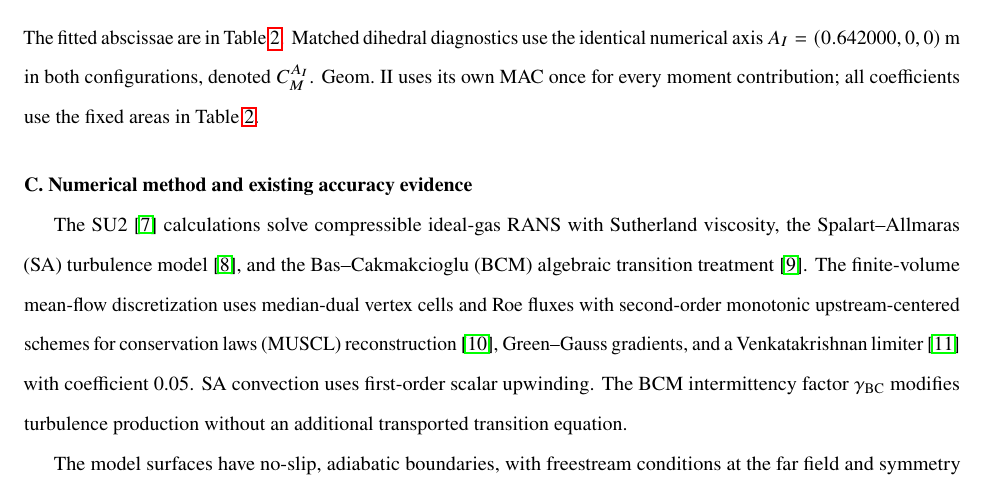
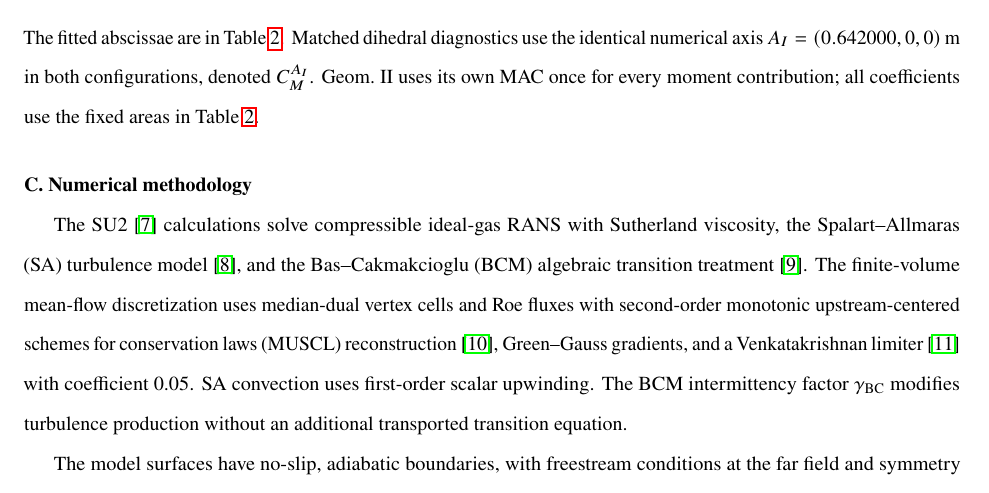
Before and after one commit to rois1995/Pre-Stall-Aerodynamic-Nonlinearities-of-Swept-Tail-Planes-with-Full-Span-Control-Surface---Revision, a LaTeX paper (main.tex): part of page 7 of 26, cut so that both start at the same text. Compiled offline with pdfLaTeX.

Commit message:
Updates from Overleaf

```diff
--- a/main.tex
+++ b/main.tex
@@ -143,7 +143,7 @@ The original numerical reference is $O=(0.228571,0,0)$~m, the root quarter-chord
 The fitted abscissae are in Table~\ref{tab:geometry}. Matched dihedral diagnostics use the identical numerical axis $A_I=(0.642000,0,0)$~m in both configurations, denoted $C_M^{A_I}$. Geom.~II uses its own MAC once for every moment contribution; all coefficients use the fixed areas in Table~\ref{tab:geometry}.
 
 \label{end:sec:references}
-\subsection{Numerical method and existing accuracy evidence}\label{sec:numerics}
+\subsection{Numerical methodology}\label{sec:numerics}
 The SU2~\cite{palacios2013stanford} calculations solve compressible ideal-gas RANS with Sutherland viscosity, the Spalart--Allmaras (SA) turbulence model~\cite{spalart1992sa}, and the Bas--Cakmakcioglu (BCM) algebraic transition treatment~\cite{cakmakcioglu2020bcm}. The finite-volume mean-flow discretization uses median-dual vertex cells and Roe fluxes with second-order monotonic upstream-centered schemes for conservation laws (MUSCL) reconstruction~\cite{van1979towards}, Green--Gauss gradients, and a Venkatakrishnan limiter~\cite{venkatakrishnan1993accuracy} with coefficient 0.05. SA convection uses first-order scalar upwinding. The BCM intermittency factor $\gamma_{\mathrm{BC}}$ modifies turbulence production without an additional transported transition equation.
 
 \label{anchor:wall_model}The model surfaces have no-slip, adiabatic boundaries, with freestream conditions at the far field and symmetry at the root. The symmetry plane omits the physical support and boundary-layer development over the raised-floor arrangement. Steady solutions use implicit Euler pseudo-time advancement and flexible generalized minimal residual (FGMRES) linear solves, with adaptive Courant--Friedrichs--Lewy (CFL) number. The production stopping criterion monitors lift and drag over 100 entries with a Cauchy tolerance of approximately $3\times10^{-6}$. Case-specific solution sensitivity is discussed where it affects the interpretation.
```
